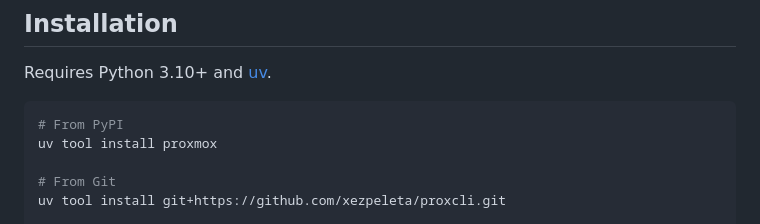
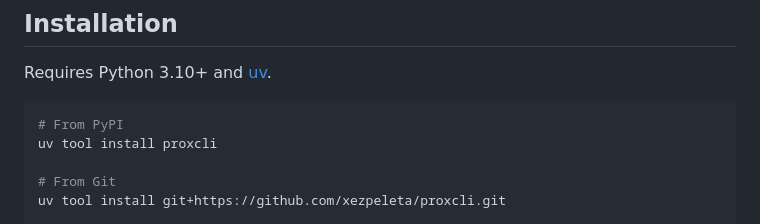
Before and after one commit to xezpeleta/proxcli, a Markdown page: README.md, the part around the change. Drawn GitHub-style.

Commit message:
Fix PyPI install command: proxmox -> proxcli

````diff
--- a/README.md
+++ b/README.md
@@ -10,7 +10,7 @@ Requires Python 3.10+ and [uv](https://docs.astral.sh/uv/).
 
 ```bash
 # From PyPI
-uv tool install proxmox
+uv tool install proxcli
 
 # From Git
 uv tool install git+https://github.com/xezpeleta/proxcli.git
````
